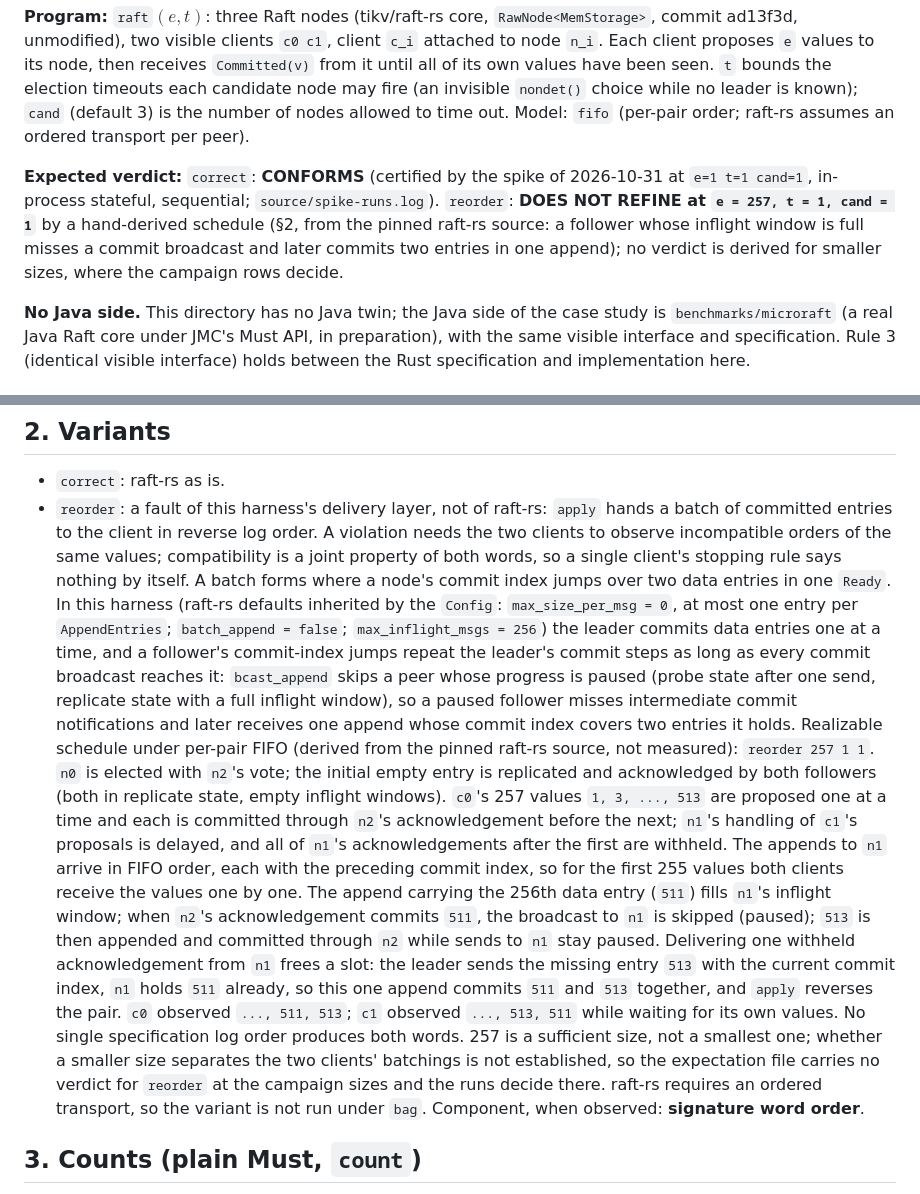
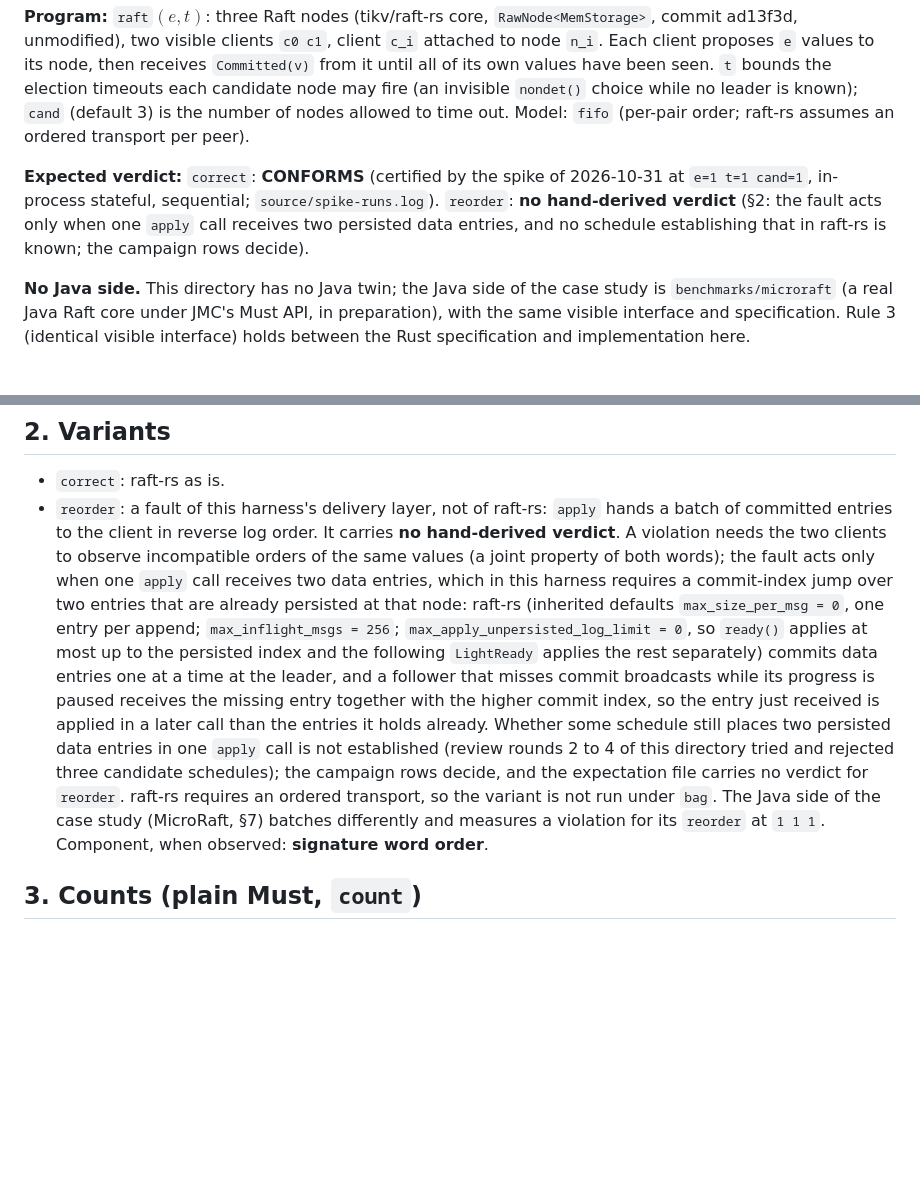
Before and after one commit to joulook/daavar, a Markdown page: benchmarks/raft-rs/README.md, 2 parts joined by grey strips. Drawn GitHub-style; blank space fills up the shorter version.

Commit message:
benchmarks/raft-rs: review round 4: the e=257 witness withdrawn (apply is capped at the persisted index), reorder carries no hand-derived verdict
Co-Authored-By: Claude Fable 5.1 <noreply@anthropic.com>
Claude-Session: https://claude.ai/code/session_01J3AZDBfQ9rp3zajMs2MccX

```diff
--- a/benchmarks/raft-rs/README.md
+++ b/benchmarks/raft-rs/README.md
@@ -8,10 +8,9 @@ have been seen. `t` bounds the election timeouts each candidate node may fire (a
 time out. Model: `fifo` (per-pair order; raft-rs assumes an ordered transport per peer).
 
 **Expected verdict:** `correct`: **CONFORMS** (certified by the spike of 2026-10-31 at
-`e=1 t=1 cand=1`, in-process stateful, sequential; `source/spike-runs.log`). `reorder`: **DOES NOT REFINE at
-`e = 257, t = 1, cand = 1`** by a hand-derived schedule (§2, from the pinned raft-rs source:
-a follower whose inflight window is full misses a commit broadcast and later commits two entries
-in one append); no verdict is derived for smaller sizes, where the campaign rows decide.
+`e=1 t=1 cand=1`, in-process stateful, sequential; `source/spike-runs.log`). `reorder`: **no hand-derived
+verdict** (§2: the fault acts only when one `apply` call receives two persisted data entries, and
+no schedule establishing that in raft-rs is known; the campaign rows decide).
 
 **No Java side.** This directory has no Java twin; the Java side of the case study is
 `benchmarks/microraft` (a real Java Raft core under JMC's Must API, in preparation), with the same
@@ -39,35 +38,22 @@ same program on both sides.
 
 - `correct`: raft-rs as is.
 - `reorder`: a fault of this harness's delivery layer, not of raft-rs: `apply` hands a batch of
-  committed entries to the client in reverse log order. A violation needs the two clients to observe
-  incompatible orders of the same values; compatibility is a joint property of both words, so a
-  single client's stopping rule says nothing by itself. A batch forms where a node's commit index
-  jumps over two data entries in one `Ready`. In this harness (raft-rs defaults inherited by the
-  `Config`: `max_size_per_msg = 0`, at most one entry per `AppendEntries`; `batch_append = false`;
-  `max_inflight_msgs = 256`) the leader commits data entries one at a time, and a follower's
-  commit-index jumps repeat the leader's commit steps as long as every commit broadcast reaches
-  it: `bcast_append` skips a peer whose progress is paused (probe state after one send, replicate
-  state with a full inflight window), so a paused follower misses intermediate commit
-  notifications and later receives one append whose commit index covers two entries it holds.
-  Realizable schedule under per-pair FIFO (derived from the pinned raft-rs source, not measured):
-  `reorder 257 1 1`. `n0` is elected with `n2`'s vote; the initial empty entry is replicated and
-  acknowledged by both followers (both in replicate state, empty inflight windows). `c0`'s 257
-  values `1, 3, ..., 513` are proposed one at a time and each is committed through `n2`'s
-  acknowledgement before the next; `n1`'s handling of `c1`'s proposals is delayed, and all of
-  `n1`'s acknowledgements after the first are withheld. The appends to `n1` arrive in FIFO order,
-  each with the preceding commit index, so for the first 255 values both clients receive the
-  values one by one. The append carrying the 256th data entry (`511`) fills `n1`'s inflight
-  window; when `n2`'s acknowledgement commits `511`, the broadcast to `n1` is skipped (paused);
-  `513` is then appended and committed through `n2` while sends to `n1` stay paused. Delivering
-  one withheld acknowledgement from `n1` frees a slot: the leader sends the missing entry `513`
-  with the current commit index, `n1` holds `511` already, so this one append commits `511` and
-  `513` together, and `apply` reverses the pair. `c0` observed `..., 511, 513`; `c1` observed
-  `..., 513, 511` while waiting for its own values. No single specification log order produces
-  both words. 257 is a sufficient size, not a smallest one; whether a smaller size separates the
-  two clients' batchings is not established, so the expectation file carries no verdict for
-  `reorder` at the campaign sizes and the runs decide there. raft-rs requires an ordered
-  transport, so the variant is not run under `bag`. Component, when observed: **signature word
-  order**.
+  committed entries to the client in reverse log order. It carries **no hand-derived verdict**. A
+  violation needs the two clients to observe incompatible orders of the same values (a joint
+  property of both words); the fault acts only when one `apply` call receives two data entries,
+  which in this harness requires a commit-index jump over two entries that are already persisted
+  at that node: raft-rs (inherited defaults `max_size_per_msg = 0`, one entry per append;
+  `max_inflight_msgs = 256`; `max_apply_unpersisted_log_limit = 0`, so `ready()` applies at most
+  up to the persisted index and the following `LightReady` applies the rest separately) commits
+  data entries one at a time at the leader, and a follower that misses commit broadcasts while
+  its progress is paused receives the missing entry together with the higher commit index, so the
+  entry just received is applied in a later call than the entries it holds already. Whether some
+  schedule still places two persisted data entries in one `apply` call is not established (review
+  rounds 2 to 4 of this directory tried and rejected three candidate schedules); the campaign rows
+  decide, and the expectation file carries no verdict for `reorder`. raft-rs requires an ordered
+  transport, so the variant is not run under `bag`. The Java side of the case study (MicroRaft,
+  §7) batches differently and measures a violation for its `reorder` at `1 1 1`. Component, when
+  observed: **signature word order**.
 
 ## 3. Counts (plain Must, `count`)
 
```
